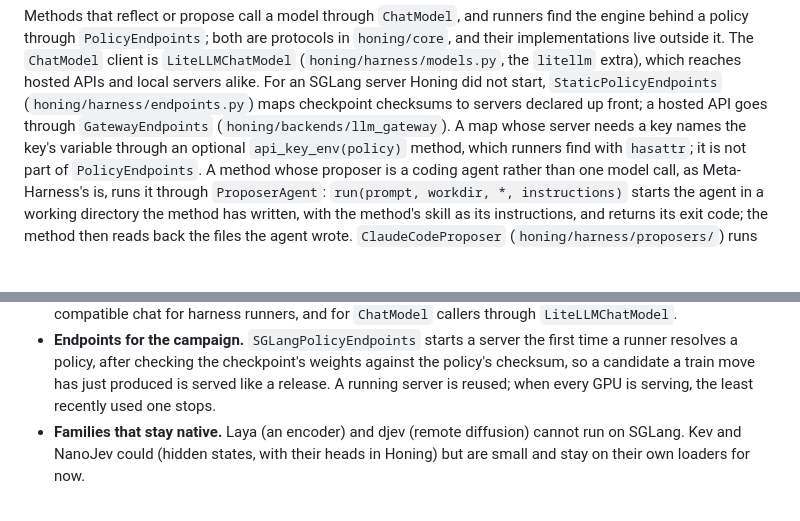
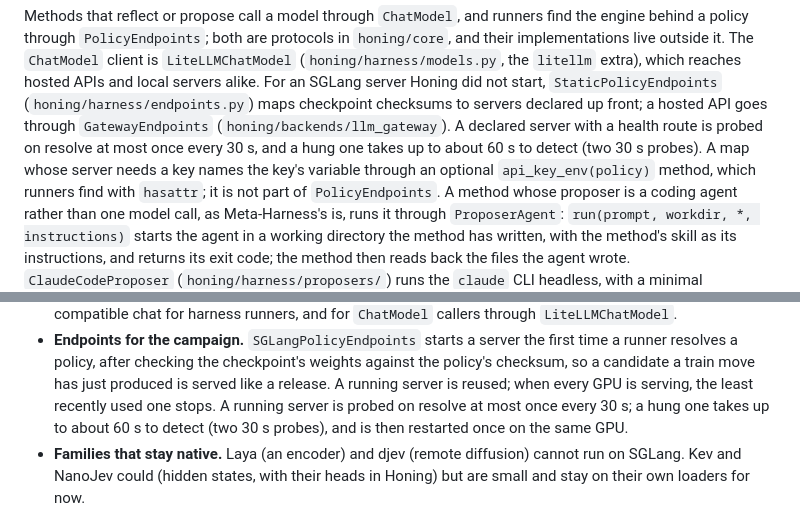
Before and after one commit to HectorHHZ/llm-honing, a Markdown page: system-design/system-design.md, 2 parts joined by grey strips. Rendered like a GitHub page; blank space fills up the shorter version.

Commit message:
docs(design): say how long a hung server takes to detect (#19)
Both endpoint maps probe a server at most once per 30 s TTL and count it down only after two 30 s probes in a row fail, so a hung server is found within about 60 s.

```diff
--- a/system-design/system-design.md
+++ b/system-design/system-design.md
@@ -345,7 +345,9 @@ their implementations live outside it. The `ChatModel` client is `LiteLLMChatMod
 (`honing/harness/models.py`, the `litellm` extra), which reaches hosted APIs and local
 servers alike. For an SGLang server Honing did not start, `StaticPolicyEndpoints`
 (`honing/harness/endpoints.py`) maps checkpoint checksums to servers declared up front; a
-hosted API goes through `GatewayEndpoints` (`honing/backends/llm_gateway`). A map whose server
+hosted API goes through `GatewayEndpoints` (`honing/backends/llm_gateway`). A declared server
+with a health route is probed on resolve at most once every 30 s, and a hung one takes up to
+about 60 s to detect (two 30 s probes). A map whose server
 needs a key names the key's variable through an optional `api_key_env(policy)` method, which
 runners find with `hasattr`; it is not part of `PolicyEndpoints`.
 A method whose proposer is a coding agent rather than one model call, as
@@ -495,6 +497,8 @@ campaign's runners call can be served by SGLang, pinned to one version.
   runner resolves a policy, after checking the checkpoint's weights against the policy's
   checksum, so a candidate a train move has just produced is served like a release. A
   running server is reused; when every GPU is serving, the least recently used one stops.
+  A running server is probed on resolve at most once every 30 s; a hung one takes up to
+  about 60 s to detect (two 30 s probes), and is then restarted once on the same GPU.
 - **Families that stay native.** Laya (an encoder) and djev (remote diffusion) cannot run
   on SGLang. Kev and NanoJev could (hidden states, with their heads in Honing) but are
   small and stay on their own loaders for now.
```
